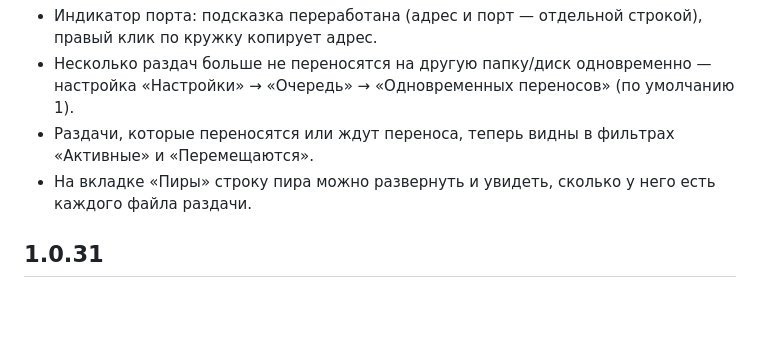
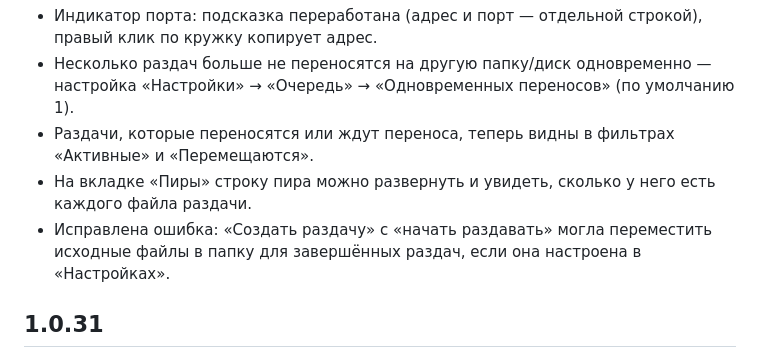
Before and after one commit to Ozzvin/Equinox, a Markdown page: CHANGELOG.md, the part around the change. GitHub-like rendering; blank space fills up the shorter version.

Commit message:
Mention the create+seed move fix in v1.0.32's changelog
Co-Authored-By: Claude Sonnet 5 <noreply@anthropic.com>

```diff
--- a/CHANGELOG.md
+++ b/CHANGELOG.md
@@ -6,6 +6,7 @@
 - Несколько раздач больше не переносятся на другую папку/диск одновременно — настройка «Настройки» → «Очередь» → «Одновременных переносов» (по умолчанию 1).
 - Раздачи, которые переносятся или ждут переноса, теперь видны в фильтрах «Активные» и «Перемещаются».
 - На вкладке «Пиры» строку пира можно развернуть и увидеть, сколько у него есть каждого файла раздачи.
+- Исправлена ошибка: «Создать раздачу» с «начать раздавать» могла переместить исходные файлы в папку для завершённых раздач, если она настроена в «Настройках».
 
 ## 1.0.31
 
```
